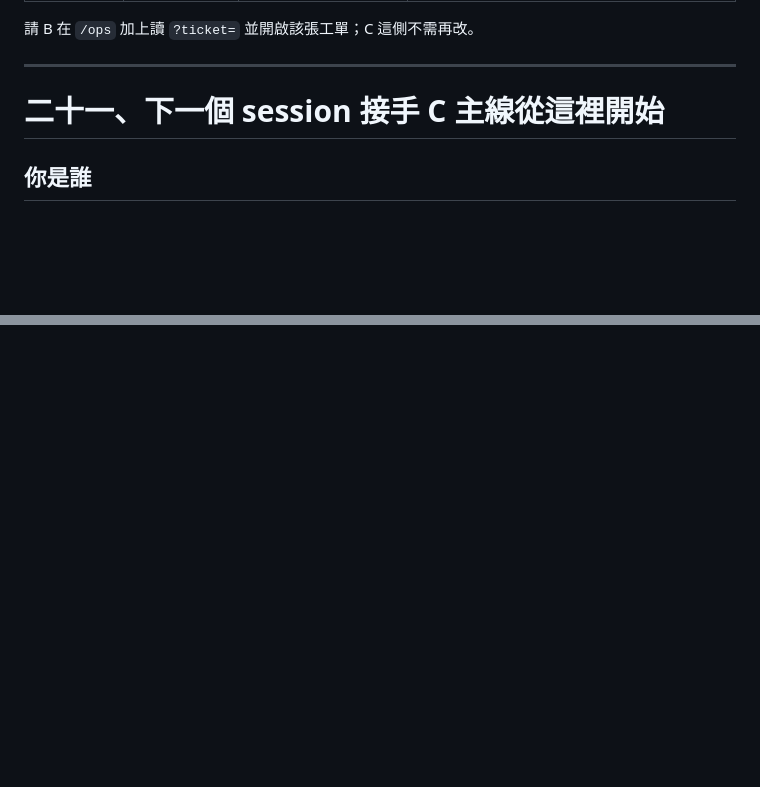
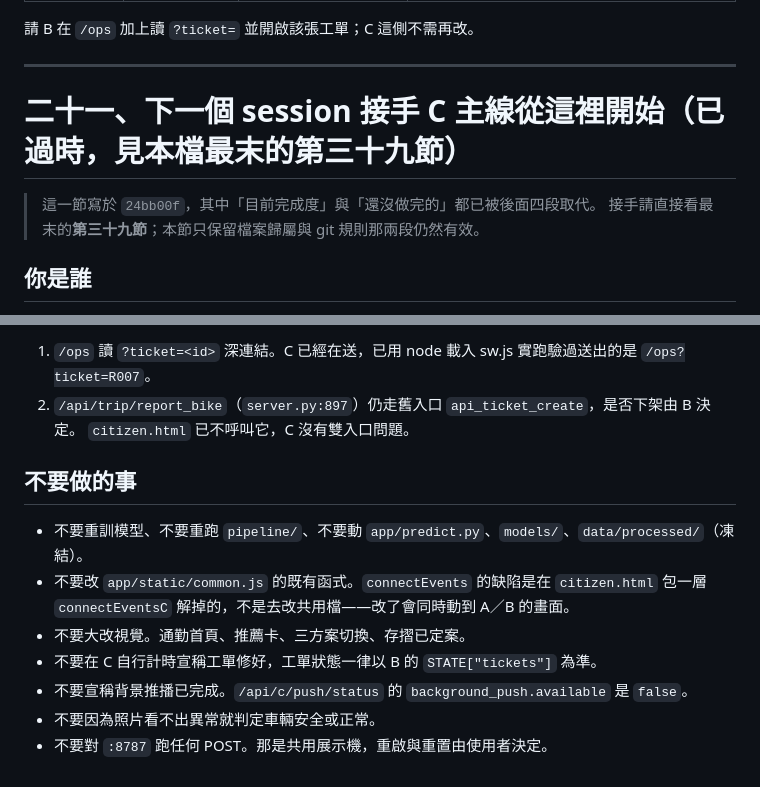
Before and after one commit to FayeChen001/ntpc-youbike-smart-dispatch, a Markdown page: docs/HANDOFF_C.md, 2 parts joined by grey strips. GitHub-like rendering; blank space fills up the shorter version.

```diff
--- a/docs/HANDOFF_C.md
+++ b/docs/HANDOFF_C.md
@@ -248,7 +248,10 @@ B 發布 `GET /api/ops/contract`（`contract_version: b-1`）之後，C 做了
 
 ---
 
-# 二十一、下一個 session 接手 C 主線從這裡開始
+# 二十一、下一個 session 接手 C 主線從這裡開始（**已過時，見本檔最末的第三十九節**）
+
+> 這一節寫於 `24bb00f`，其中「目前完成度」與「還沒做完的」都已被後面四段取代。
+> 接手請直接看最末的**第三十九節**；本節只保留檔案歸屬與 git 規則那兩段仍然有效。
 
 ## 你是誰
 
@@ -586,0 +655,15 @@ done
+1. `/ops` 讀 `?ticket=<id>` 深連結。C 已經在送，已用 node 載入 sw.js 實跑驗過送出的是
+   `/ops?ticket=R007`。
+2. `/api/trip/report_bike`（`server.py:897`）仍走舊入口 `api_ticket_create`，是否下架由 B 決定。
+   `citizen.html` 已不呼叫它，C 沒有雙入口問題。
+
+## 不要做的事
+
+- 不要重訓模型、不要重跑 `pipeline/`、不要動 `app/predict.py`、`models/`、`data/processed/`（凍結）。
+- 不要改 `app/static/common.js` 的既有函式。`connectEvents` 的缺陷是在 `citizen.html` 包一層
+  `connectEventsC` 解掉的，不是去改共用檔——改了會同時動到 A／B 的畫面。
+- 不要大改視覺。通勤首頁、推薦卡、三方案切換、存摺已定案。
+- 不要在 C 自行計時宣稱工單修好，工單狀態一律以 B 的 `STATE["tickets"]` 為準。
+- 不要宣稱背景推播已完成。`/api/c/push/status` 的 `background_push.available` 是 `false`。
+- 不要因為照片看不出異常就判定車輛安全或正常。
+- 不要對 `:8787` 跑任何 POST。那是共用展示機，重啟與重置由使用者決定。
```
Also changed, not shown: other parts of docs/HANDOFF_C.md (+65 -0 lines).
